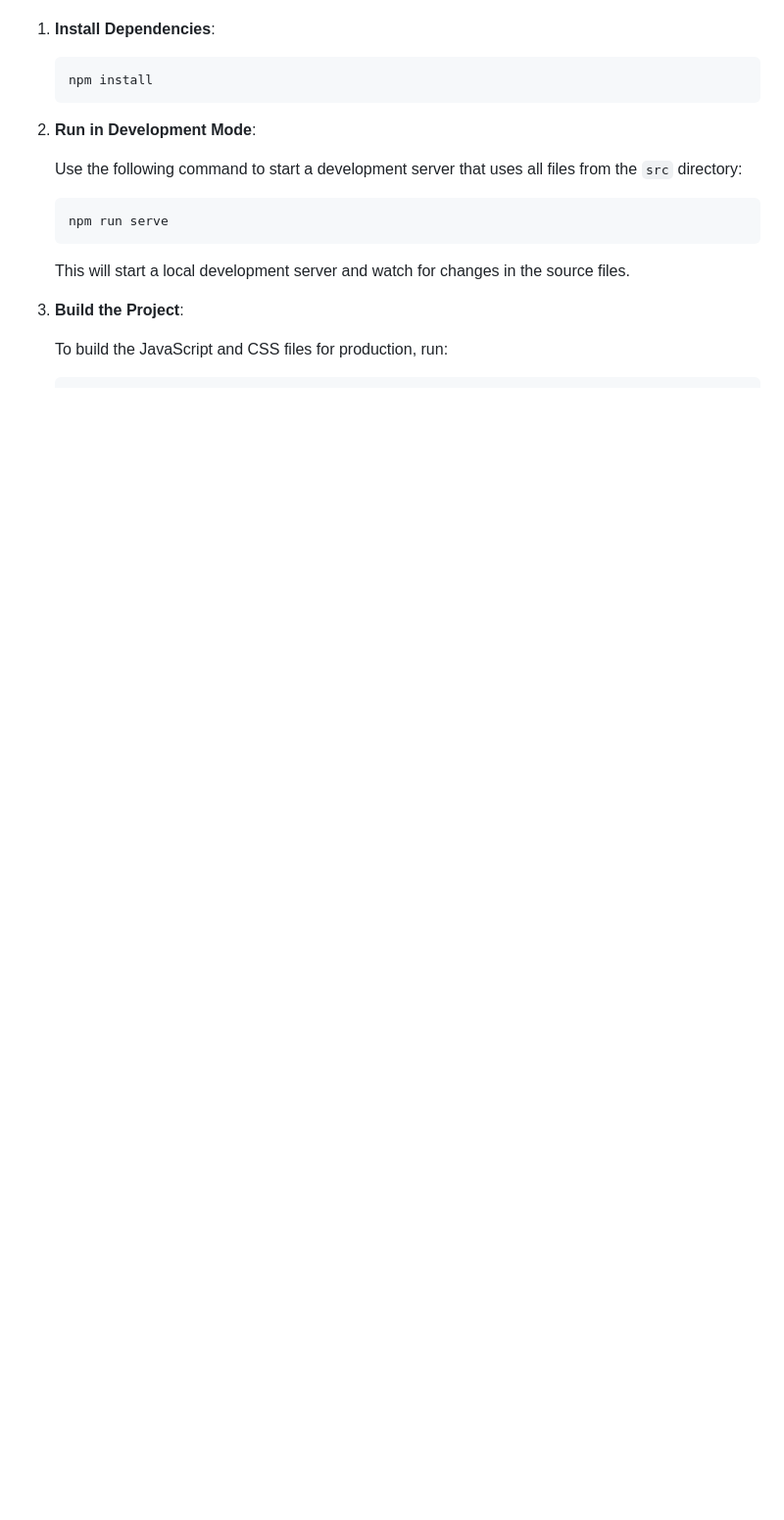
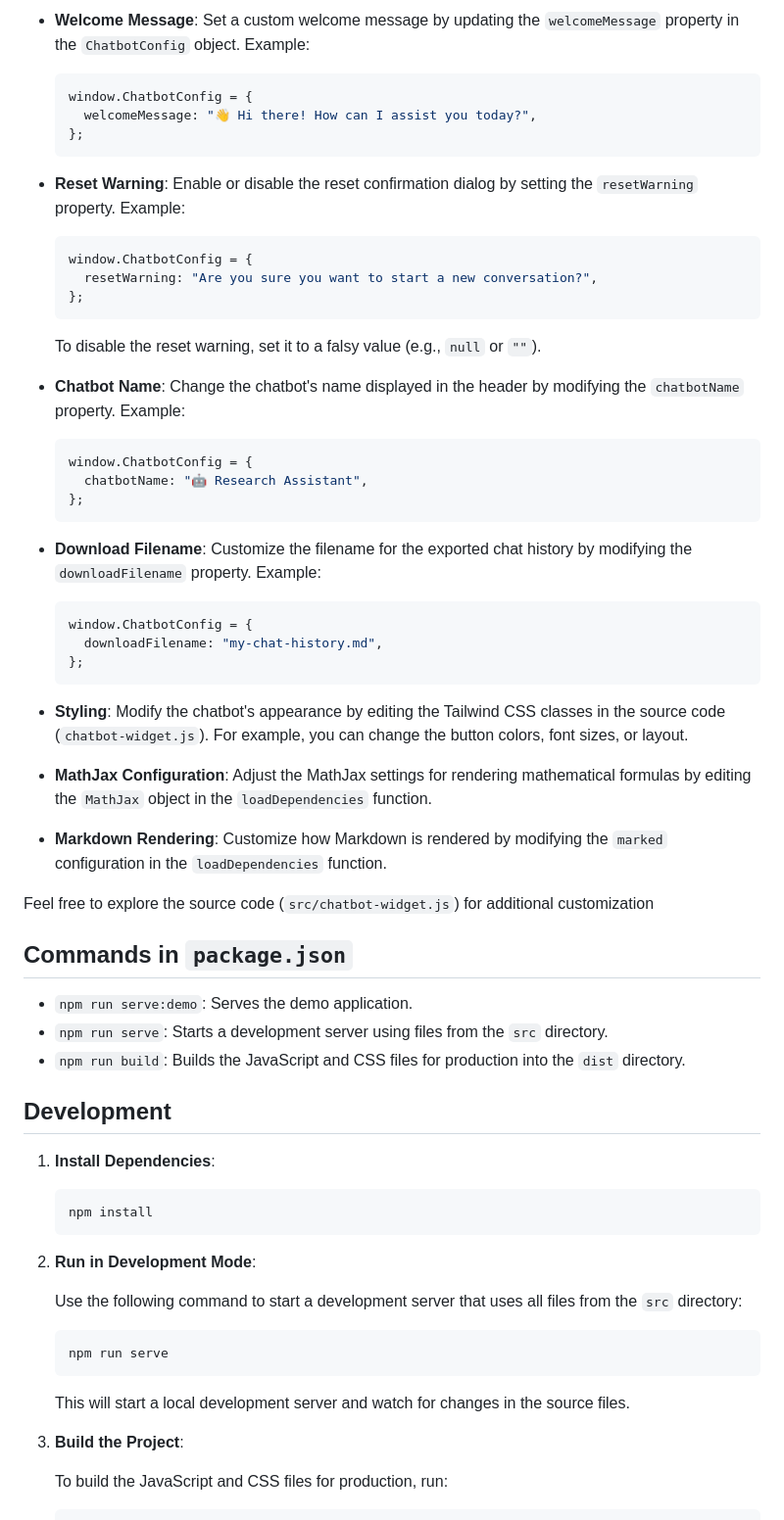
Before and after one commit to SLAC-ML/Chatbot-Widget, a Markdown page: README.md, the part around the change printed below. Shown: that part at 98% size. GitHub-like rendering; blank space fills up the shorter version.

````diff
--- a/README.md
+++ b/README.md
@@ -16,3 +92,52 @@ This repository contains a simple chatbot widget that you can easily integrate i
+- **Welcome Message**: Set a custom welcome message by updating the `welcomeMessage` property in the `ChatbotConfig` object. Example:
+
+  ```javascript
+  window.ChatbotConfig = {
+    welcomeMessage: "👋 Hi there! How can I assist you today?",
+  };
+  ```
+
+- **Reset Warning**: Enable or disable the reset confirmation dialog by setting the `resetWarning` property. Example:
+
+  ```javascript
+  window.ChatbotConfig = {
+    resetWarning: "Are you sure you want to start a new conversation?",
+  };
+  ```
+
+  To disable the reset warning, set it to a falsy value (e.g., `null` or `""`).
+
+- **Chatbot Name**: Change the chatbot's name displayed in the header by modifying the `chatbotName` property. Example:
+
+  ```javascript
+  window.ChatbotConfig = {
+    chatbotName: "🤖 Research Assistant",
+  };
+  ```
+
+- **Download Filename**: Customize the filename for the exported chat history by modifying the `downloadFilename` property. Example:
+
+  ```javascript
+  window.ChatbotConfig = {
+    downloadFilename: "my-chat-history.md",
+  };
+  ```
+
+- **Styling**: Modify the chatbot's appearance by editing the Tailwind CSS classes in the source code (`chatbot-widget.js`). For example, you can change the button colors, font sizes, or layout.
+
+- **MathJax Configuration**: Adjust the MathJax settings for rendering mathematical formulas by editing the `MathJax` object in the `loadDependencies` function.
+
+- **Markdown Rendering**: Customize how Markdown is rendered by modifying the `marked` configuration in the `loadDependencies` function.
+
+Feel free to explore the source code (`src/chatbot-widget.js`) for additional customization
+
+## Commands in `package.json`
+
+- `npm run serve:demo`: Serves the demo application.
+- `npm run serve`: Starts a development server using files from the `src` directory.
+- `npm run build`: Builds the JavaScript and CSS files for production into the `dist` directory.
+
+## Development
 
 1. **Install Dependencies**:
 
````
Also changed, not shown: other parts of README.md (+78 -69 lines).
